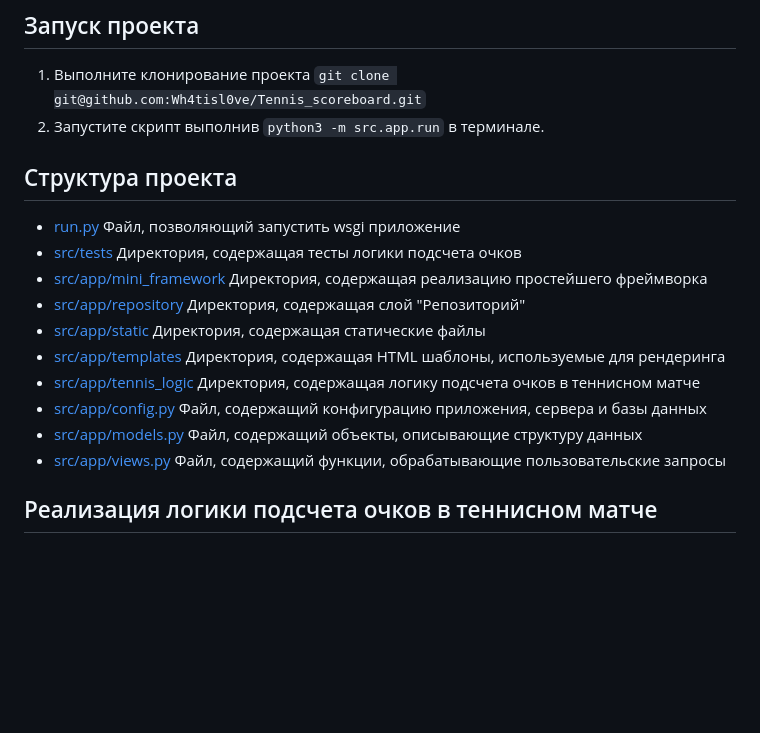
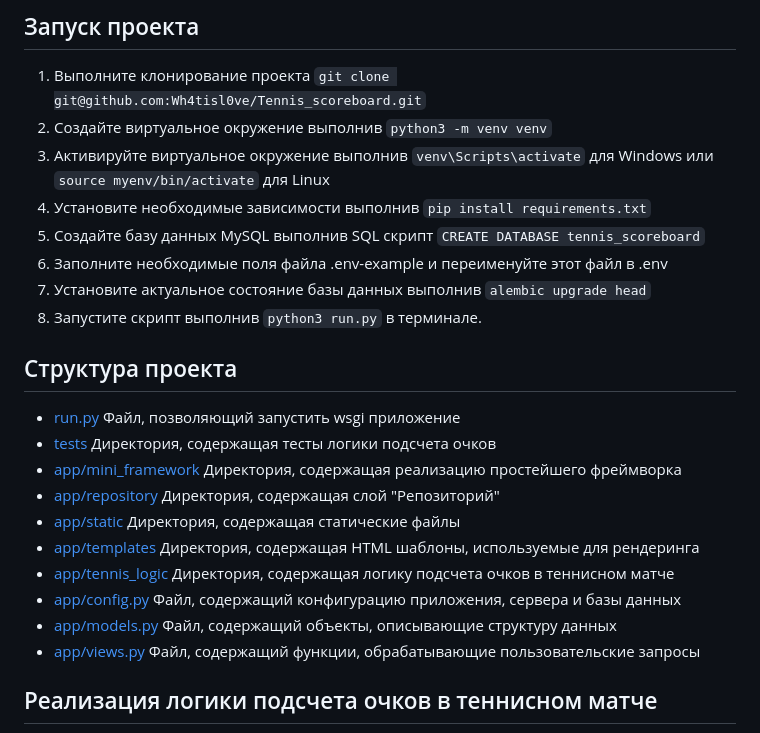
Before and after one commit to Wh4tisl0ve/Tennis_scoreboard, a Markdown page: README.md, the part around the change. Drawn GitHub-style; blank space fills up the shorter version.

```diff
--- a/README.md
+++ b/README.md
@@ -11,20 +11,26 @@
 
 ## Запуск проекта
 1. Выполните клонирование проекта `git clone git@github.com:Wh4tisl0ve/Tennis_scoreboard.git`
-2. Запустите скрипт выполнив `python3 -m src.app.run` в терминале.
+2. Создайте виртуальное окружение выполнив `python3 -m venv venv`
+3. Активируйте виртуальное окружение выполнив `venv\Scripts\activate` для Windows или `source myenv/bin/activate` для Linux
+4. Установите необходимые зависимости выполнив `pip install requirements.txt`
+5. Создайте базу данных MySQL выполнив SQL скрипт `CREATE DATABASE tennis_scoreboard`
+6. Заполните необходимые поля файла .env-example и переименуйте этот файл в .env
+7. Установите актуальное состояние базы данных выполнив `alembic upgrade head`
+8. Запустите скрипт выполнив `python3 run.py` в терминале.
 
 ## Структура проекта
 
-* [run.py](src/run.py) Файл, позволяющий запустить wsgi приложение
-* [src/tests](src/tests) Директория, содержащая тесты логики подсчета очков
-* [src/app/mini_framework](src/app/mini_framework) Директория, содержащая реализацию простейшего фреймворка
-* [src/app/repository](src/app/repository) Директория, содержащая слой "Репозиторий"
-* [src/app/static](src/app/static) Директория, содержащая статические файлы
-* [src/app/templates](src/app/templates) Директория, содержащая HTML шаблоны, используемые для рендеринга
-* [src/app/tennis_logic](src/app/tennis_logic) Директория, содержащая логику подсчета очков в теннисном матче
-* [src/app/config.py](src/app/config.py) Файл, содержащий конфигурацию приложения, сервера и базы данных
-* [src/app/models.py](src/app/models.py) Файл, содержащий объекты, описывающие структуру данных
-* [src/app/views.py](src/app/controllers.py) Файл, содержащий функции, обрабатывающие пользовательские запросы
+* [run.py](run.py) Файл, позволяющий запустить wsgi приложение
+* [tests](tests) Директория, содержащая тесты логики подсчета очков
+* [app/mini_framework](app/mini_framework) Директория, содержащая реализацию простейшего фреймворка
+* [app/repository](app/repository) Директория, содержащая слой "Репозиторий"
+* [app/static](app/static) Директория, содержащая статические файлы
+* [app/templates](app/templates) Директория, содержащая HTML шаблоны, используемые для рендеринга
+* [app/tennis_logic](app/tennis_logic) Директория, содержащая логику подсчета очков в теннисном матче
+* [app/config.py](app/config.py) Файл, содержащий конфигурацию приложения, сервера и базы данных
+* [app/models.py](app/models.py) Файл, содержащий объекты, описывающие структуру данных
+* [app/views.py](app/controllers.py) Файл, содержащий функции, обрабатывающие пользовательские запросы
 
 ## Реализация логики подсчета очков в теннисном матче
 С целью избежания дублирования кода при реализации логики подсчета, она была реализована в ООП-стиле.
```
